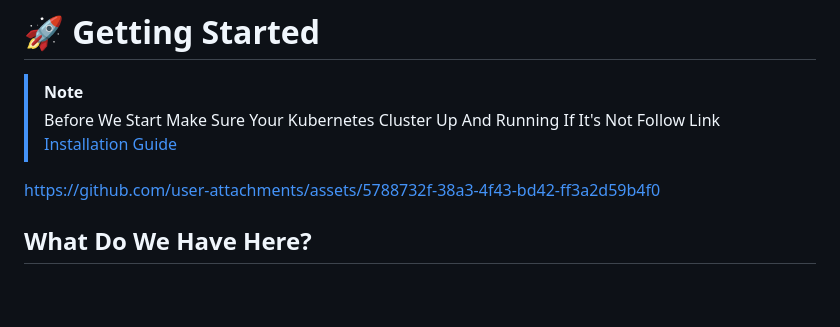
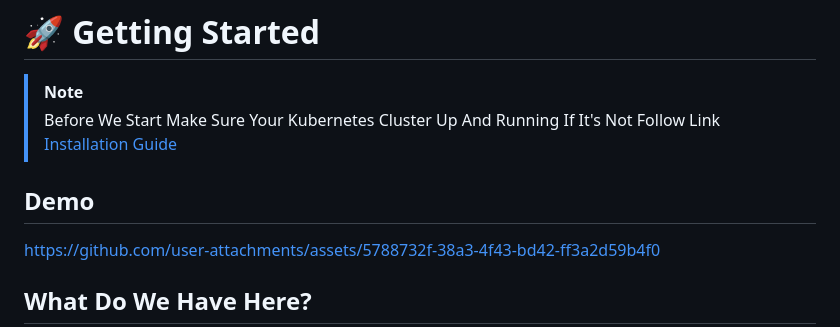
Before and after one commit to mohammadhy/devops-2025, a Markdown page: README.md, the part around the change. Rendered like a GitHub page; blank space fills up the shorter version.

```diff
--- a/README.md
+++ b/README.md
@@ -3,7 +3,7 @@
 > Before We Start Make Sure Your Kubernetes Cluster Up And Running If It's Not Follow Link [Installation Guide](https://kubernetes.io/docs/setup/production-environment/tools/kubeadm/install-kubeadm/)
 
 
-
+## Demo
 https://github.com/user-attachments/assets/5788732f-38a3-4f43-bd42-ff3a2d59b4f0
 
 
```
